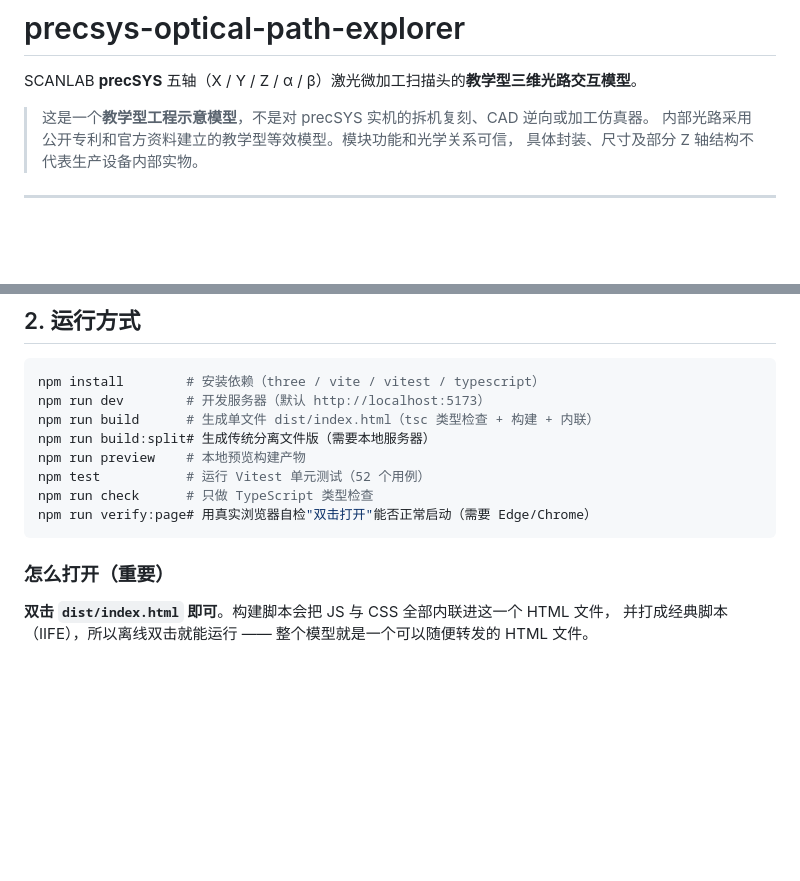
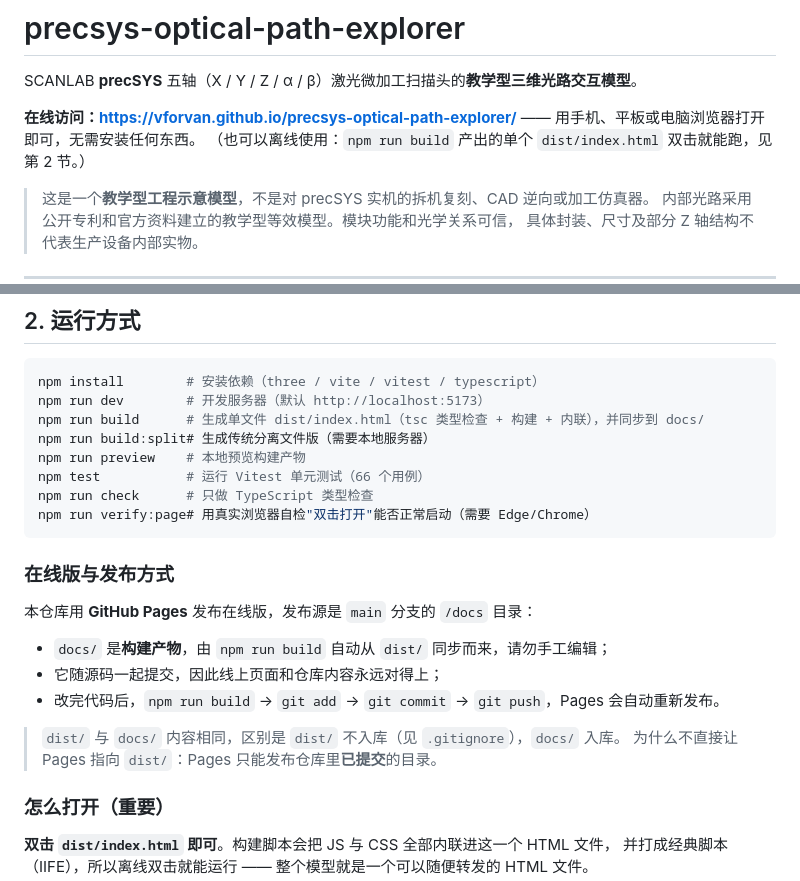
Before and after one commit to Vforvan/precsys-optical-path-explorer, a Markdown page: README.md, 2 parts joined by grey strips. Rendered like a GitHub page; blank space fills up the shorter version.

Commit message:
README：补充 GitHub Pages 在线访问链接与发布说明
- 顶部加上线上地址，手机/平板可直接打开
- 说明 docs/ 是构建产物、Pages 发布源与更新流程
- 修正测试用例数（52 → 66，与实际 vitest 输出一致）

````diff
--- a/README.md
+++ b/README.md
@@ -1,6 +1,9 @@
 # precsys-optical-path-explorer
 
 SCANLAB **precSYS** 五轴（X / Y / Z / α / β）激光微加工扫描头的**教学型三维光路交互模型**。
+
+**在线访问：<https://vforvan.github.io/precsys-optical-path-explorer/>** —— 用手机、平板或电脑浏览器打开即可，无需安装任何东西。
+（也可以离线使用：`npm run build` 产出的单个 `dist/index.html` 双击就能跑，见第 2 节。）
 
 > 这是一个**教学型工程示意模型**，不是对 precSYS 实机的拆机复刻、CAD 逆向或加工仿真器。
 > 内部光路采用公开专利和官方资料建立的教学型等效模型。模块功能和光学关系可信，
@@ -28,13 +31,24 @@ SCANLAB **precSYS** 五轴（X / Y / Z / α / β）激光微加工扫描头的**
 ```bash
 npm install        # 安装依赖（three / vite / vitest / typescript）
 npm run dev        # 开发服务器（默认 http://localhost:5173）
-npm run build      # 生成单文件 dist/index.html（tsc 类型检查 + 构建 + 内联）
+npm run build      # 生成单文件 dist/index.html（tsc 类型检查 + 构建 + 内联），并同步到 docs/
 npm run build:split# 生成传统分离文件版（需要本地服务器）
 npm run preview    # 本地预览构建产物
-npm test           # 运行 Vitest 单元测试（52 个用例）
+npm test           # 运行 Vitest 单元测试（66 个用例）
 npm run check      # 只做 TypeScript 类型检查
 npm run verify:page# 用真实浏览器自检"双击打开"能否正常启动（需要 Edge/Chrome）
 ```
+
+### 在线版与发布方式
+
+本仓库用 **GitHub Pages** 发布在线版，发布源是 `main` 分支的 `/docs` 目录：
+
+- `docs/` 是**构建产物**，由 `npm run build` 自动从 `dist/` 同步而来，请勿手工编辑；
+- 它随源码一起提交，因此线上页面和仓库内容永远对得上；
+- 改完代码后，`npm run build` → `git add` → `git commit` → `git push`，Pages 会自动重新发布。
+
+> `dist/` 与 `docs/` 内容相同，区别是 `dist/` 不入库（见 `.gitignore`），`docs/` 入库。
+> 为什么不直接让 Pages 指向 `dist/`：Pages 只能发布仓库里**已提交**的目录。
 
 ### 怎么打开（重要）
 
````
